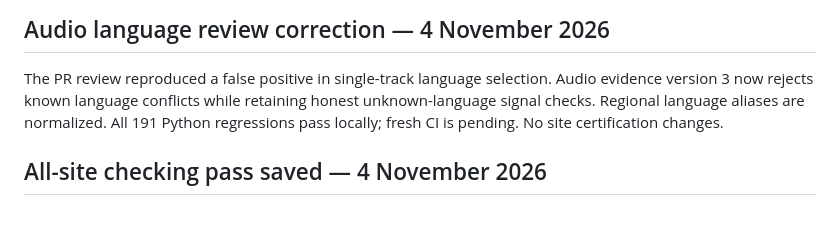
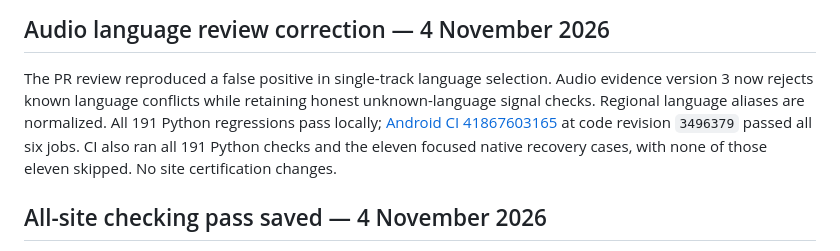
Before and after one commit to billyke2000s/moviehub, a Markdown page: STATUS.md, the part around the change. Rendered like a GitHub page; blank space fills up the shorter version.

Commit message:
docs: record verified audio language audit correction [skip ci]

```diff
--- a/STATUS.md
+++ b/STATUS.md
@@ -4,7 +4,9 @@
 
 The PR review reproduced a false positive in single-track language selection. Audio evidence
 version 3 now rejects known language conflicts while retaining honest unknown-language signal
-checks. Regional language aliases are normalized. All 191 Python regressions pass locally; fresh CI is pending. No site certification changes.
+checks. Regional language aliases are normalized. All 191 Python regressions pass locally; [Android CI 41867603165](https://github.com/billyke2000s/moviehub/actions/runs/41867603165)
+at code revision `3496379` passed all six jobs. CI also ran all 191 Python checks and the
+eleven focused native recovery cases, with none of those eleven skipped. No site certification changes.
 
 ## All-site checking pass saved — 4 November 2026
 
```
